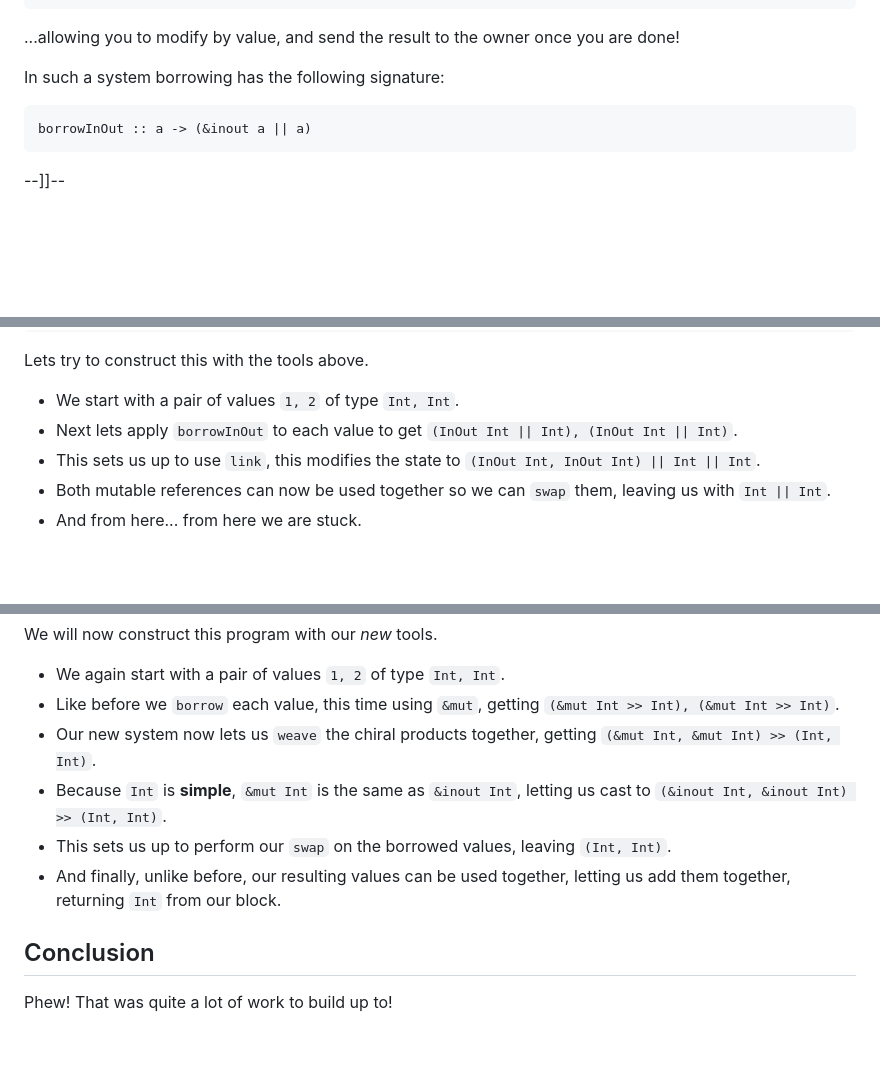
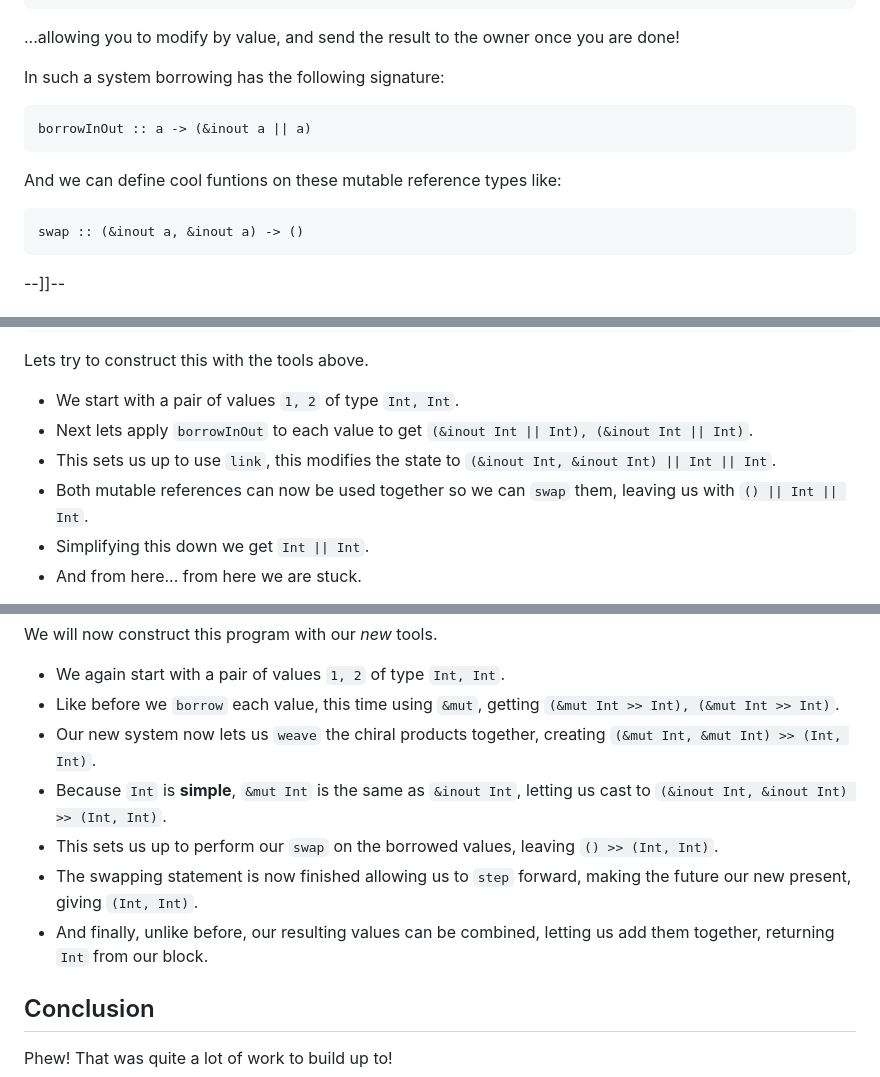
Before and after one commit to Vi-Kitten/personal-site, a Markdown page: content/blogs/the-chiral-product.md, 3 parts joined by grey strips. Rendered like a GitHub page; blank space fills up the shorter version.

Commit message:
quick touch up

````diff
--- a/content/blogs/the-chiral-product.md
+++ b/content/blogs/the-chiral-product.md
@@ -187,6 +187,11 @@ In such a system borrowing has the following signature:
 borrowInOut :: a -> (&inout a || a)
 ```
 
+And we can define cool funtions on these mutable reference types like:
+```hs
+swap :: (&inout a, &inout a) -> ()
+```
+
 --]]--
 
 ## Problem Statement
@@ -204,9 +209,10 @@ a + b
 Lets try to construct this with the tools above.
 
 - We start with a pair of values `1, 2` of type `Int, Int`.
-- Next lets apply `borrowInOut` to each value to get `(InOut Int || Int), (InOut Int || Int)`.
-- This sets us up to use `link`, this modifies the state to `(InOut Int, InOut Int) || Int || Int`.
-- Both mutable references can now be used together so we can `swap` them, leaving us with `Int || Int`.
+- Next lets apply `borrowInOut` to each value to get `(&inout Int || Int), (&inout Int || Int)`.
+- This sets us up to use `link`, this modifies the state to `(&inout Int, &inout Int) || Int || Int`.
+- Both mutable references can now be used together so we can `swap` them, leaving us with `() || Int || Int`.
+- Simplifying this down we get `Int || Int`.
 - And from here... from here we are stuck.
 
 Our values are now in parallel and must be handled separately, meaning we can't do the final step of adding them together.
@@ -375,10 +387,11 @@ We will now construct this program with our *new* tools.
 
 - We again start with a pair of values `1, 2` of type `Int, Int`.
 - Like before we `borrow` each value, this time using `&mut`, getting `(&mut Int >> Int), (&mut Int >> Int)`.
-- Our new system now lets us `weave` the chiral products together, getting `(&mut Int, &mut Int) >> (Int, Int)`.
+- Our new system now lets us `weave` the chiral products together, creating `(&mut Int, &mut Int) >> (Int, Int)`.
 - Because `Int` is **simple**, `&mut Int` is the same as `&inout Int`, letting us cast to `(&inout Int, &inout Int) >> (Int, Int)`.
-- This sets us up to perform our `swap` on the borrowed values, leaving `(Int, Int)`.
-- And finally, unlike before, our resulting values can be used together, letting us add them together, returning `Int` from our block.
+- This sets us up to perform our `swap` on the borrowed values, leaving `() >> (Int, Int)`.
+- The swapping statement is now finished allowing us to `step` forward, making the future our new present, giving `(Int, Int)`.
+- And finally, unlike before, our resulting values can be combined, letting us add them together, returning `Int` from our block.
 
 ## Conclusion
 
````
Also changed, not shown: other parts of content/blogs/the-chiral-product.md (+8 -2 lines).
